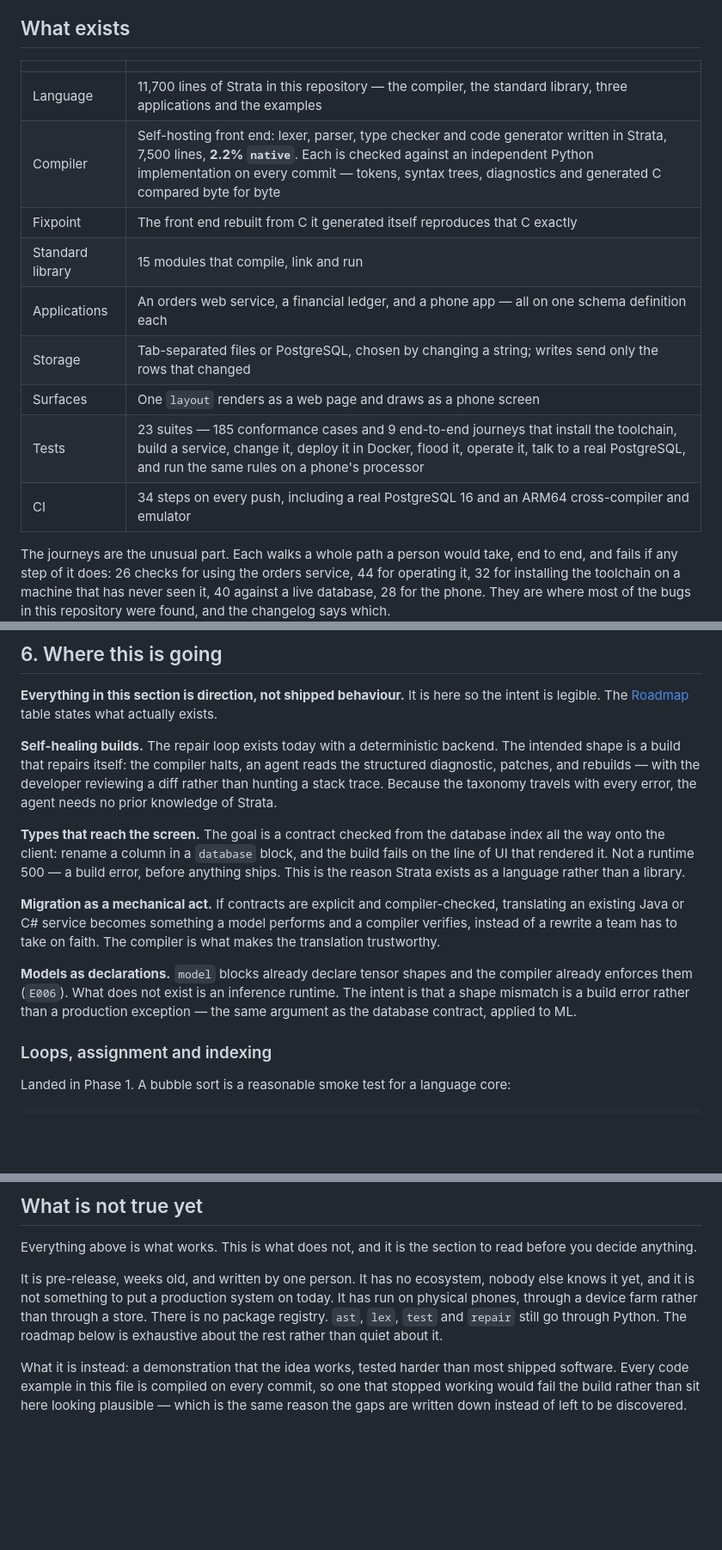
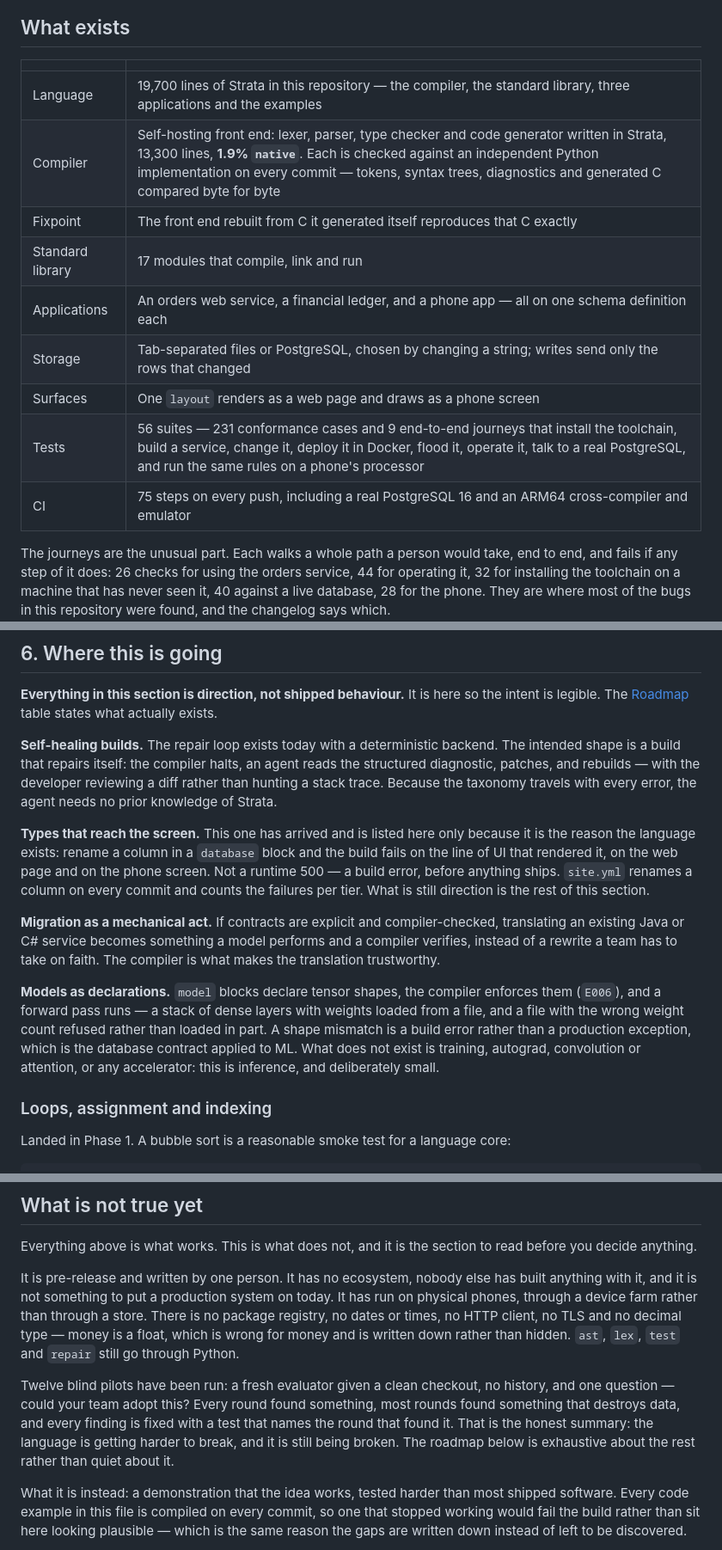
Before and after one commit to prabathkumar/strata-core, a Markdown page: README.md, 3 parts joined by grey strips. Shown at 86% size. Drawn GitHub-style; blank space fills up the shorter version.

```diff
--- a/README.md
+++ b/README.md
@@ -399,15 +400,15 @@ exceptions. What you build with Strata is yours.
 
 | | |
 |---|---|
-| Language | 11,700 lines of Strata in this repository — the compiler, the standard library, three applications and the examples |
-| Compiler | Self-hosting front end: lexer, parser, type checker and code generator written in Strata, 7,500 lines, **2.2% `native`**. Each is checked against an independent Python implementation on every commit — tokens, syntax trees, diagnostics and generated C compared byte for byte |
+| Language | 19,700 lines of Strata in this repository — the compiler, the standard library, three applications and the examples |
+| Compiler | Self-hosting front end: lexer, parser, type checker and code generator written in Strata, 13,300 lines, **1.9% `native`**. Each is checked against an independent Python implementation on every commit — tokens, syntax trees, diagnostics and generated C compared byte for byte |
 | Fixpoint | The front end rebuilt from C it generated itself reproduces that C exactly |
-| Standard library | 15 modules that compile, link and run |
+| Standard library | 17 modules that compile, link and run |
 | Applications | An orders web service, a financial ledger, and a phone app — all on one schema definition each |
 | Storage | Tab-separated files or PostgreSQL, chosen by changing a string; writes send only the rows that changed |
 | Surfaces | One `layout` renders as a web page and draws as a phone screen |
-| Tests | 23 suites — 185 conformance cases and 9 end-to-end journeys that install the toolchain, build a service, change it, deploy it in Docker, flood it, operate it, talk to a real PostgreSQL, and run the same rules on a phone's processor |
-| CI | 34 steps on every push, including a real PostgreSQL 16 and an ARM64 cross-compiler and emulator |
+| Tests | 56 suites — 231 conformance cases and 9 end-to-end journeys that install the toolchain, build a service, change it, deploy it in Docker, flood it, operate it, talk to a real PostgreSQL, and run the same rules on a phone's processor |
+| CI | 75 steps on every push, including a real PostgreSQL 16 and an ARM64 cross-compiler and emulator |
 
 The journeys are the unusual part. Each walks a whole path a person would
 take, end to end, and fails if any step of it does: 26 checks for using the
@@ -1308,21 +1309,25 @@ an agent reads the structured diagnostic, patches, and rebuilds — with the
 developer reviewing a diff rather than hunting a stack trace. Because the
 taxonomy travels with every error, the agent needs no prior knowledge of Strata.
 
-**Types that reach the screen.** The goal is a contract checked from the database
-index all the way onto the client: rename a column in a `database` block, and the
-build fails on the line of UI that rendered it. Not a runtime 500 — a build
-error, before anything ships. This is the reason Strata exists as a language
-rather than a library.
+**Types that reach the screen.** This one has arrived and is listed here only
+because it is the reason the language exists: rename a column in a `database`
+block and the build fails on the line of UI that rendered it, on the web page
+and on the phone screen. Not a runtime 500 — a build error, before anything
+ships. `site.yml` renames a column on every commit and counts the failures per
+tier. What is still direction is the rest of this section.
 
 **Migration as a mechanical act.** If contracts are explicit and compiler-checked,
 translating an existing Java or C# service becomes something a model performs and
 a compiler verifies, instead of a rewrite a team has to take on faith. The
 compiler is what makes the translation trustworthy.
 
-**Models as declarations.** `model` blocks already declare tensor shapes and the
-compiler already enforces them (`E006`). What does not exist is an inference
-runtime. The intent is that a shape mismatch is a build error rather than a
-production exception — the same argument as the database contract, applied to ML.
+**Models as declarations.** `model` blocks declare tensor shapes, the compiler
+enforces them (`E006`), and a forward pass runs — a stack of dense layers with
+weights loaded from a file, and a file with the wrong weight count refused
+rather than loaded in part. A shape mismatch is a build error rather than a
+production exception, which is the database contract applied to ML. What does
+not exist is training, autograd, convolution or attention, or any accelerator:
+this is inference, and deliberately small.
 
 ### Loops, assignment and indexing
 
@@ -1361,12 +1366,21 @@ non-integer, or indexing something that is not a list, is caught at build time.
 Everything above is what works. This is what does not, and it is the
 section to read before you decide anything.
 
-It is pre-release, weeks old, and written by one person. It has no ecosystem,
-nobody else knows it yet, and it is not something to put a production system
+It is pre-release and written by one person. It has no ecosystem, nobody else
+has built anything with it, and it is not something to put a production system
 on today. It has run on physical phones, through a device farm rather than
-through a store. There is no package registry.
-`ast`, `lex`, `test` and `repair` still go through Python. The roadmap below
-is exhaustive about the rest rather than quiet about it.
+through a store. There is no package registry, no dates or times, no HTTP
+client, no TLS and no decimal type — money is a float, which is wrong for
+money and is written down rather than hidden. `ast`, `lex`, `test` and
+`repair` still go through Python.
+
+Twelve blind pilots have been run: a fresh evaluator given a clean checkout,
+no history, and one question — could your team adopt this? Every round found
+something, most rounds found something that destroys data, and every finding
+is fixed with a test that names the round that found it. That is the honest
+summary: the language is getting harder to break, and it is still being
+broken. The roadmap below is exhaustive about the rest rather than quiet
+about it.
 
 What it is instead: a demonstration that the idea works, tested harder than
 most shipped software. Every code example in this file is compiled on every
```
Also changed, not shown: other parts of README.md (+12 -7 lines), FOR_DEVELOPERS.md (+57 -1 lines).
